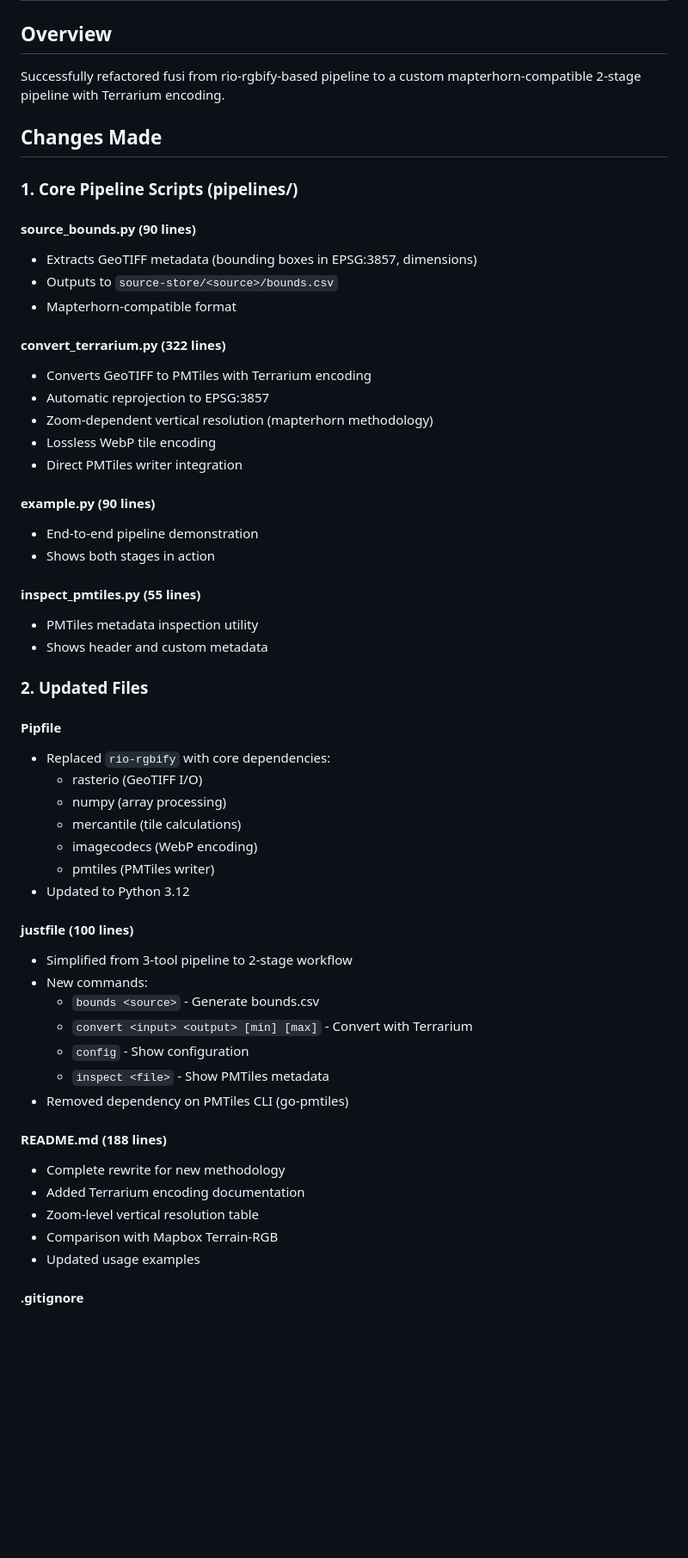
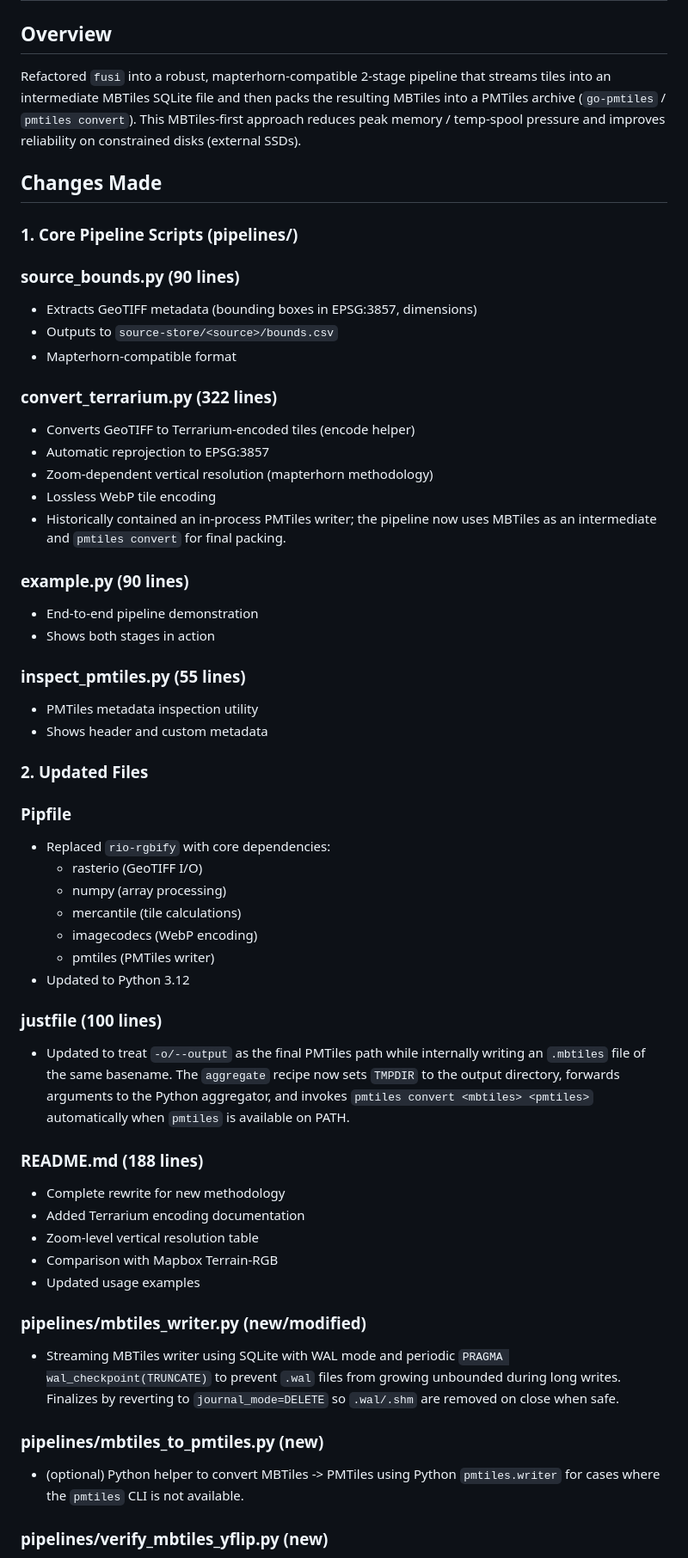
Before and after one commit to hfu/fusi, a Markdown page: IMPLEMENTATION_SUMMARY.md, the part around one of its changes. Shown at 86% size. Drawn GitHub-style; blank space fills up the shorter version.

Commit message:
docs: update IMPLEMENTATION_SUMMARY with WAL, MBTiles-first flow, ETA logs, Nagasaki test

```diff
--- a/IMPLEMENTATION_SUMMARY.md
+++ b/IMPLEMENTATION_SUMMARY.md
@@ -2,35 +2,46 @@
 
 ## Overview
 
-Successfully refactored fusi from rio-rgbify-based pipeline to a custom mapterhorn-compatible 2-stage pipeline with Terrarium encoding.
+Refactored `fusi` into a robust, mapterhorn-compatible 2-stage pipeline that
+streams tiles into an intermediate MBTiles SQLite file and then packs the
+resulting MBTiles into a PMTiles archive (`go-pmtiles` / `pmtiles convert`).
+This MBTiles-first approach reduces peak memory / temp-spool pressure and
+improves reliability on constrained disks (external SSDs).
 
 ## Changes Made
 
 ### 1. Core Pipeline Scripts (pipelines/)
 
-#### source_bounds.py (90 lines)
+### source_bounds.py (90 lines)
+
 - Extracts GeoTIFF metadata (bounding boxes in EPSG:3857, dimensions)
 - Outputs to `source-store/<source>/bounds.csv`
 - Mapterhorn-compatible format
 
-#### convert_terrarium.py (322 lines)
-- Converts GeoTIFF to PMTiles with Terrarium encoding
+### convert_terrarium.py (322 lines)
+
+- Converts GeoTIFF to Terrarium-encoded tiles (encode helper)
 - Automatic reprojection to EPSG:3857
 - Zoom-dependent vertical resolution (mapterhorn methodology)
 - Lossless WebP tile encoding
-- Direct PMTiles writer integration
+- Historically contained an in-process PMTiles writer; the pipeline now
+  uses MBTiles as an intermediate and `pmtiles convert` for final packing.
 
-#### example.py (90 lines)
+### example.py (90 lines)
+
 - End-to-end pipeline demonstration
 - Shows both stages in action
 
-#### inspect_pmtiles.py (55 lines)
+### inspect_pmtiles.py (55 lines)
+
 - PMTiles metadata inspection utility
 - Shows header and custom metadata
 
 ### 2. Updated Files
 
-#### Pipfile
+
+### Pipfile
+
 - Replaced `rio-rgbify` with core dependencies:
   - rasterio (GeoTIFF I/O)
   - numpy (array processing)
@@ -39,20 +50,33 @@ Successfully refactored fusi from rio-rgbify-based pipeline to a custom mapterho
   - pmtiles (PMTiles writer)
 - Updated to Python 3.12
 
-#### justfile (100 lines)
-- Simplified from 3-tool pipeline to 2-stage workflow
-- New commands:
-  - `bounds <source>` - Generate bounds.csv
-  - `convert <input> <output> [min] [max]` - Convert with Terrarium
-  - `config` - Show configuration
-  - `inspect <file>` - Show PMTiles metadata
-- Removed dependency on PMTiles CLI (go-pmtiles)
+### justfile (100 lines)
 
-#### README.md (188 lines)
+- Updated to treat `-o/--output` as the final PMTiles path while internally
+  writing an `.mbtiles` file of the same basename. The `aggregate` recipe now
+  sets `TMPDIR` to the output directory, forwards arguments to the Python
+  aggregator, and invokes `pmtiles convert <mbtiles> <pmtiles>` automatically
+  when `pmtiles` is available on PATH.
+
+### README.md (188 lines)
+
 - Complete rewrite for new methodology
 - Added Terrarium encoding documentation
 - Zoom-level vertical resolution table
 - Comparison with Mapbox Terrain-RGB
 - Updated usage examples
 
-#### .gitignore
+### pipelines/mbtiles_writer.py (new/modified)
+
+- Streaming MBTiles writer using SQLite with WAL mode and periodic
+  `PRAGMA wal_checkpoint(TRUNCATE)` to prevent `.wal` files from growing
+  unbounded during long writes. Finalizes by reverting to `journal_mode=DELETE`
+  so `.wal/.shm` are removed on close when safe.
+
+### pipelines/mbtiles_to_pmtiles.py (new)
+
+- (optional) Python helper to convert MBTiles -> PMTiles using Python
+  `pmtiles.writer` for cases where the `pmtiles` CLI is not available.
+
+### pipelines/verify_mbtiles_yflip.py (new)
+
```
Also changed, not shown: other parts of IMPLEMENTATION_SUMMARY.md (+39 -1 lines).
